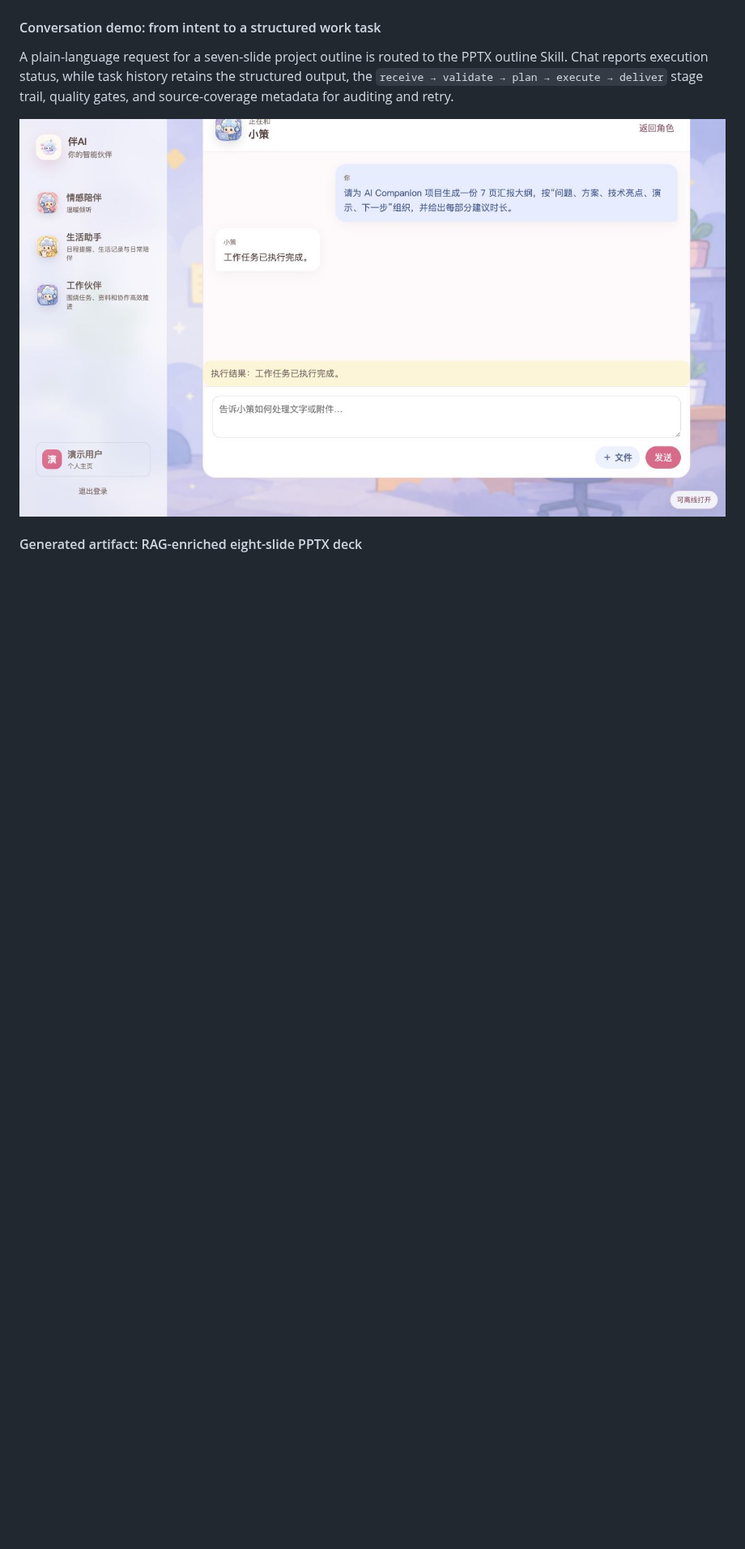
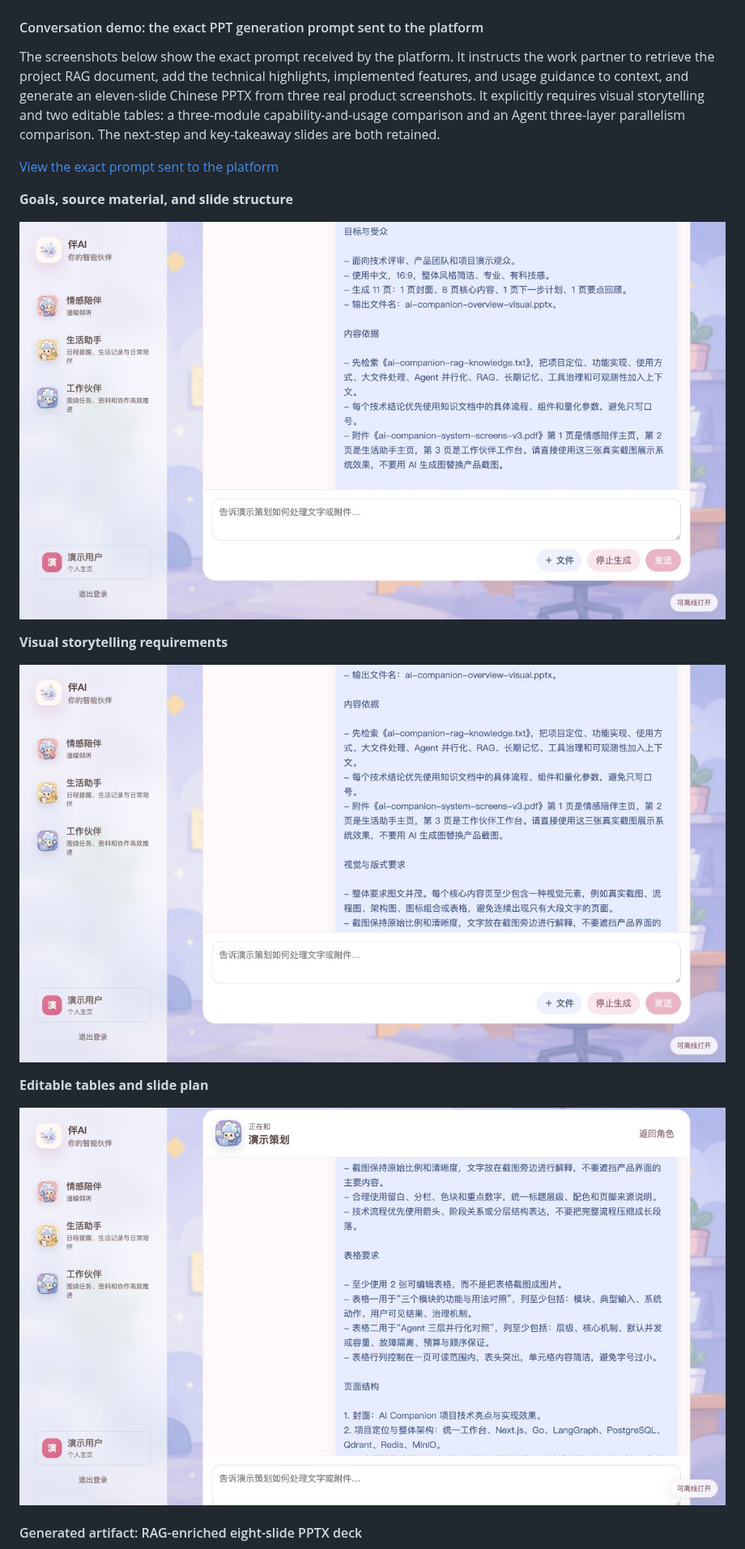
Before and after one commit to bamboo-ye/ai-companion, a Markdown page: README.md, the part around one of its changes. Shown at 81% size. GitHub-like rendering; pictures changed too: docs/images/readme/work-prompt-overview.jpg (added), docs/images/readme/work-prompt-table.jpg (added), docs/images/readme/work-prompt-visual.jpg (added); blank space fills up the shorter version.

Commit message:
docs: show exact visual PPT generation prompt

```diff
--- a/README.md
+++ b/README.md
@@ -56,11 +56,23 @@ The workbench exposes versioned document, PDF, presentation, and spreadsheet Ski
 
 ![Workbench with Skills, task routing, and MCP controls](docs/images/readme/workbench.jpg)
 
-#### Conversation demo: from intent to a structured work task
+#### Conversation demo: the exact PPT generation prompt sent to the platform
 
-A plain-language request for a seven-slide project outline is routed to the PPTX outline Skill. Chat reports execution status, while task history retains the structured output, the `receive → validate → plan → execute → deliver` stage trail, quality gates, and source-coverage metadata for auditing and retry.
+The screenshots below show the exact prompt received by the platform. It instructs the work partner to retrieve the project RAG document, add the technical highlights, implemented features, and usage guidance to context, and generate an eleven-slide Chinese PPTX from three real product screenshots. It explicitly requires visual storytelling and two editable tables: a three-module capability-and-usage comparison and an Agent three-layer parallelism comparison. The next-step and key-takeaway slides are both retained.
 
-![Work-partner conversation triggering a structured presentation task](docs/images/readme/work-conversation.jpg)
+[View the exact prompt sent to the platform](docs/demo/ai-companion-platform-prompt.txt)
+
+**Goals, source material, and slide structure**
+
+![Work-partner conversation showing the actual PPT goals, source material, and eleven-slide structure](docs/images/readme/work-prompt-overview.jpg)
+
+**Visual storytelling requirements**
+
+![Work-partner conversation requiring real screenshots, flow diagrams, architecture diagrams, icons, or tables on each core slide](docs/images/readme/work-prompt-visual.jpg)
+
+**Editable tables and slide plan**
+
+![Work-partner conversation requiring module and Agent-parallelism comparison tables while retaining next steps and key takeaways](docs/images/readme/work-prompt-table.jpg)
 
 #### Generated artifact: RAG-enriched eight-slide PPTX deck
 
```
Also changed, not shown: other parts of README.md (+1 -1 lines), README.zh-CN.md (+16 -4 lines), 1 other file.
